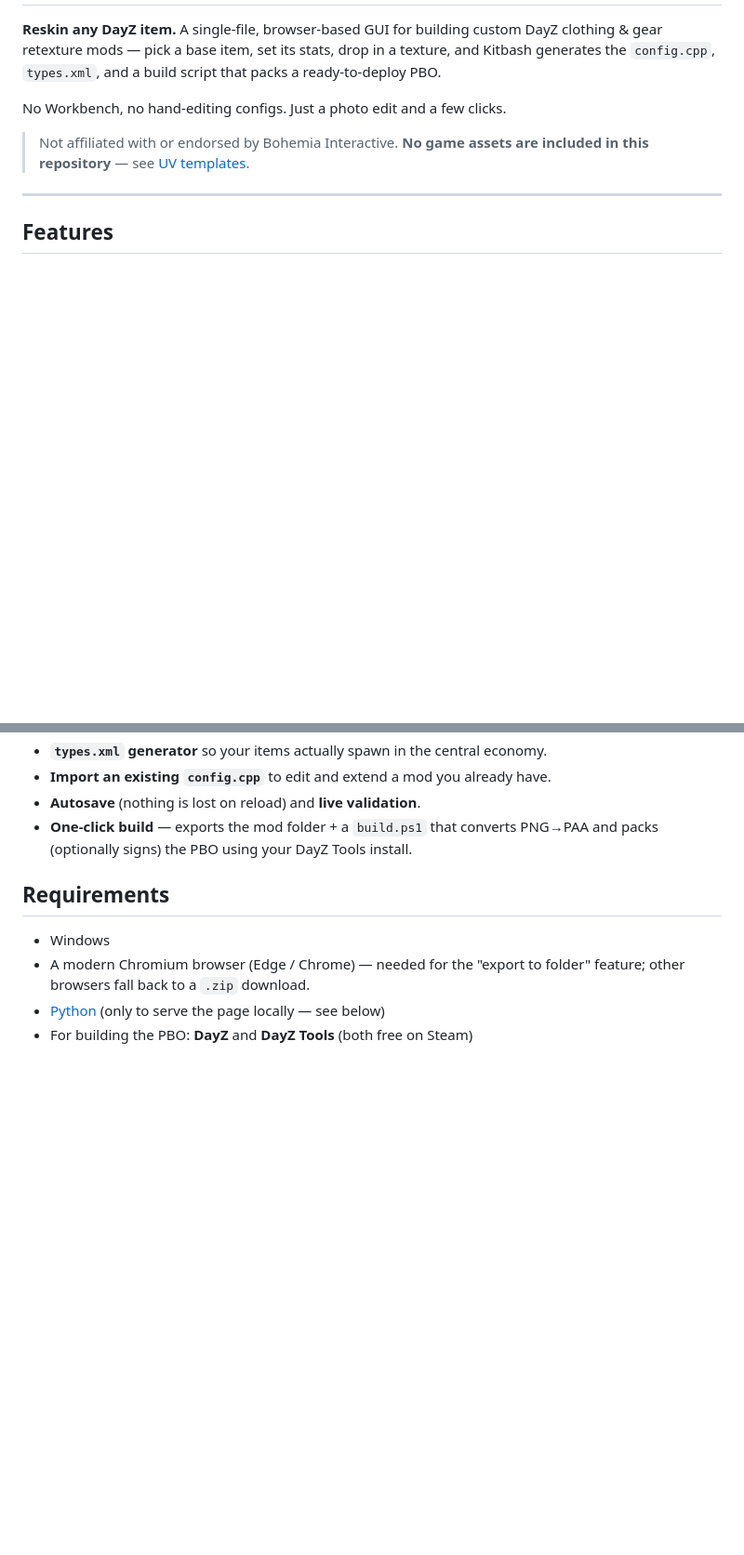
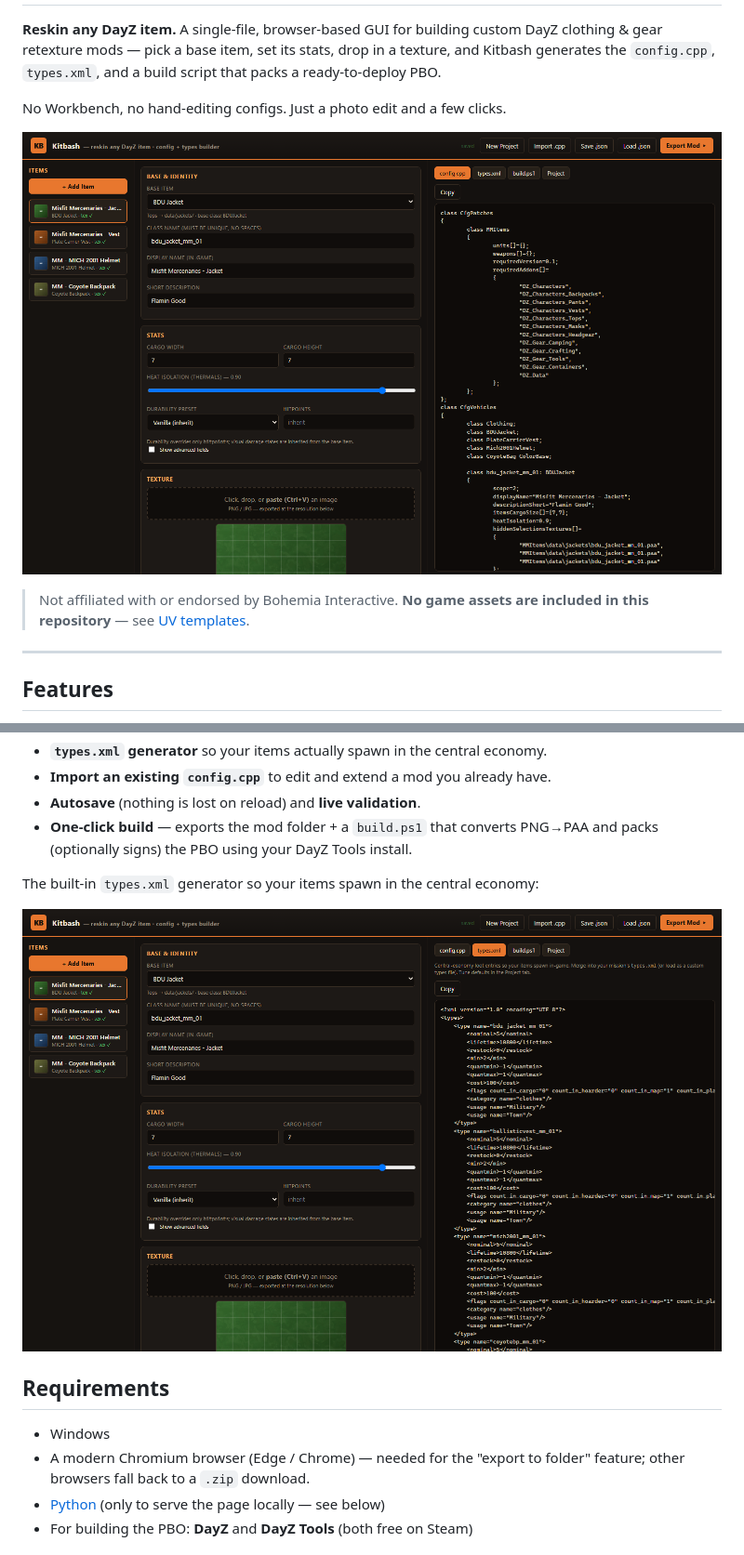
Before and after one commit to meccmax/dayz-kitbash, a Markdown page: README.md, 2 parts joined by grey strips. Shown at 93% size. Rendered like a GitHub page; pictures changed too: docs/screenshot-main.png (added), docs/screenshot-types.png (added); blank space fills up the shorter version.

```diff
--- a/README.md
+++ b/README.md
@@ -6,6 +6,8 @@ texture, and Kitbash generates the `config.cpp`, `types.xml`, and a build script
 that packs a ready-to-deploy PBO.
 
 No Workbench, no hand-editing configs. Just a photo edit and a few clicks.
+
+![Kitbash — build view](docs/screenshot-main.png)
 
 > Not affiliated with or endorsed by Bohemia Interactive. **No game assets are
 > included in this repository** — see [UV templates](#uv-templates-optional).
@@ -31,6 +33,10 @@ No Workbench, no hand-editing configs. Just a photo edit and a few clicks.
 - **Autosave** (nothing is lost on reload) and **live validation**.
 - **One-click build** — exports the mod folder + a `build.ps1` that converts
   PNG→PAA and packs (optionally signs) the PBO using your DayZ Tools install.
+
+The built-in `types.xml` generator so your items spawn in the central economy:
+
+![Kitbash — types.xml](docs/screenshot-types.png)
 
 ## Requirements
 
```
Also changed, not shown: other parts of README.md (+1 -1 lines), docs/icon.png (added), 2 other files.
